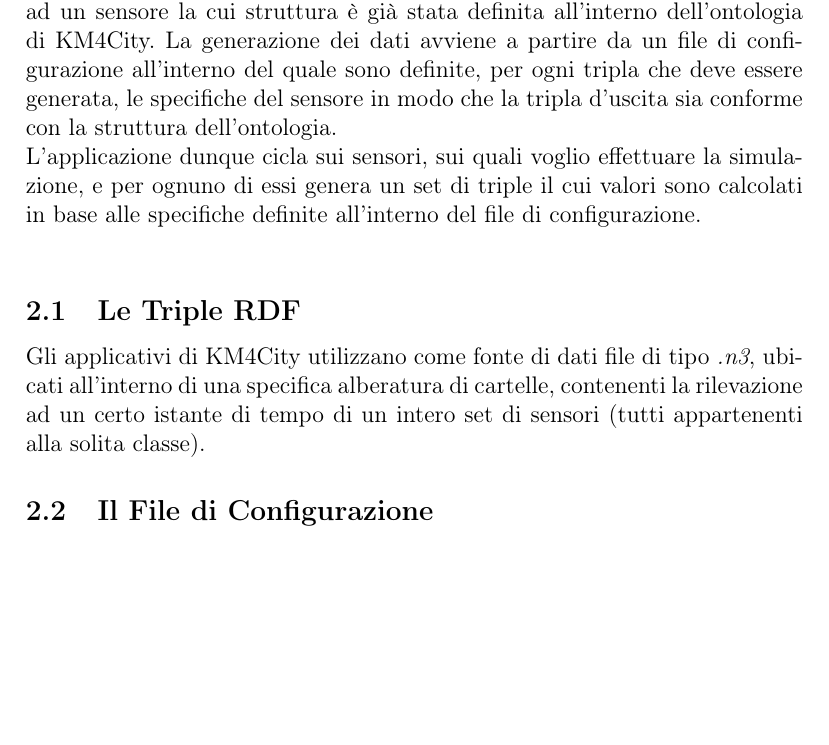
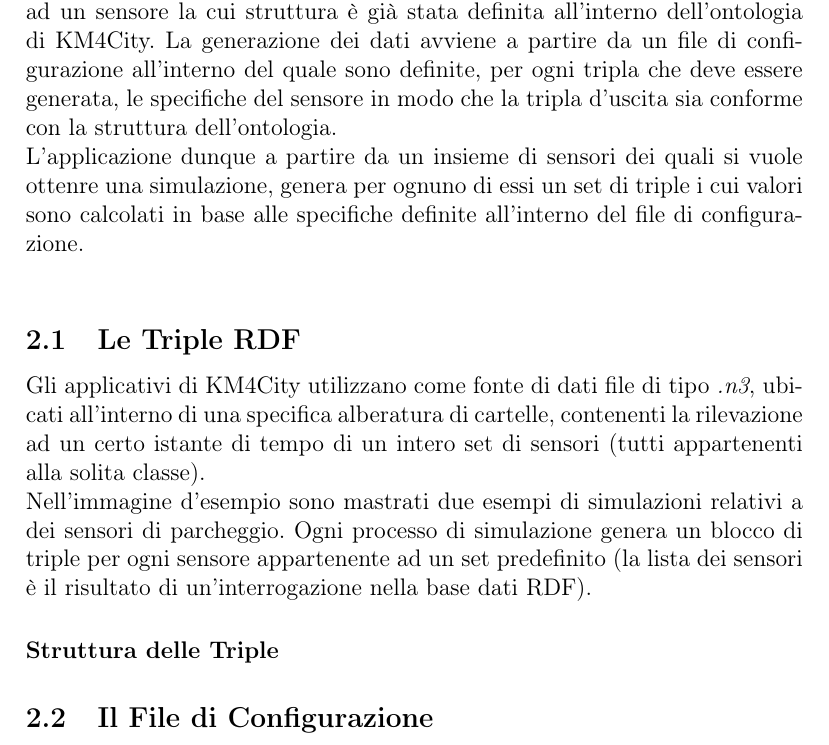
Before and after one commit to filippoermini/km4c_relazione, a LaTeX paper (km4c_relazione/main.tex): part of page 4 of 51, cut so that both start at the same text, the shorter picture padded with empty space. Compiled offline with pdfLaTeX; a missing bibliography style is replaced by a similar one.

Commit message:
modifiche mattutine

```diff
--- a/km4c_relazione/main.tex
+++ b/km4c_relazione/main.tex
@@ -76,13 +76,20 @@ a simulare il comportamento del sensore.
 Questo applicativo ha come obiettivo la generazione di triple RDF in ordine ad un sensore la cui struttura è già stata definita all'interno dell'ontologia di KM4City.
 La generazione dei dati avviene a partire da un file di configurazione all'interno del quale sono definite, per ogni tripla che deve essere generata, le specifiche del sensore in modo che
 la tripla d'uscita sia conforme con la struttura dell'ontologia.\\
-L'applicazione dunque cicla sui sensori, sui quali voglio effettuare la simulazione, e per ognuno di essi genera un set di triple il cui valori sono calcolati in
-base alle specifiche definite all'interno del file di configurazione.\\
+L'applicazione dunque a partire da un insieme di sensori dei quali si vuole
+ottenre una simulazione, genera per ognuno di essi un set di triple i cui valori sono calcolati in base alle specifiche definite all'interno
+del file di configurazione.\\
 \subsection{Le Triple RDF}
 Gli applicativi di KM4City utilizzano come fonte di dati file di tipo \emph{.n3}, ubicati all'interno di una specifica alberatura di cartelle,
 contenenti la rilevazione ad un certo istante di tempo di un intero set di sensori (tutti appartenenti alla solita classe).
 
 %esempio di triple rdf
+
+Nell'immagine d'esempio sono mastrati due esempi di simulazioni relativi a dei
+sensori di parcheggio. Ogni processo di simulazione genera un blocco di triple
+per ogni sensore appartenente ad un set predefinito (la lista dei sensori è il
+risultato di un'interrogazione nella base dati RDF).
+\paragraph{Struttura delle Triple}
 
 \subsection{Il File di Configurazione}
 Il file di configurazione è il file su cui l'applicativo si basa per la generazione delle triple, in relazione ad un generico sensore già definito all'interno
```
